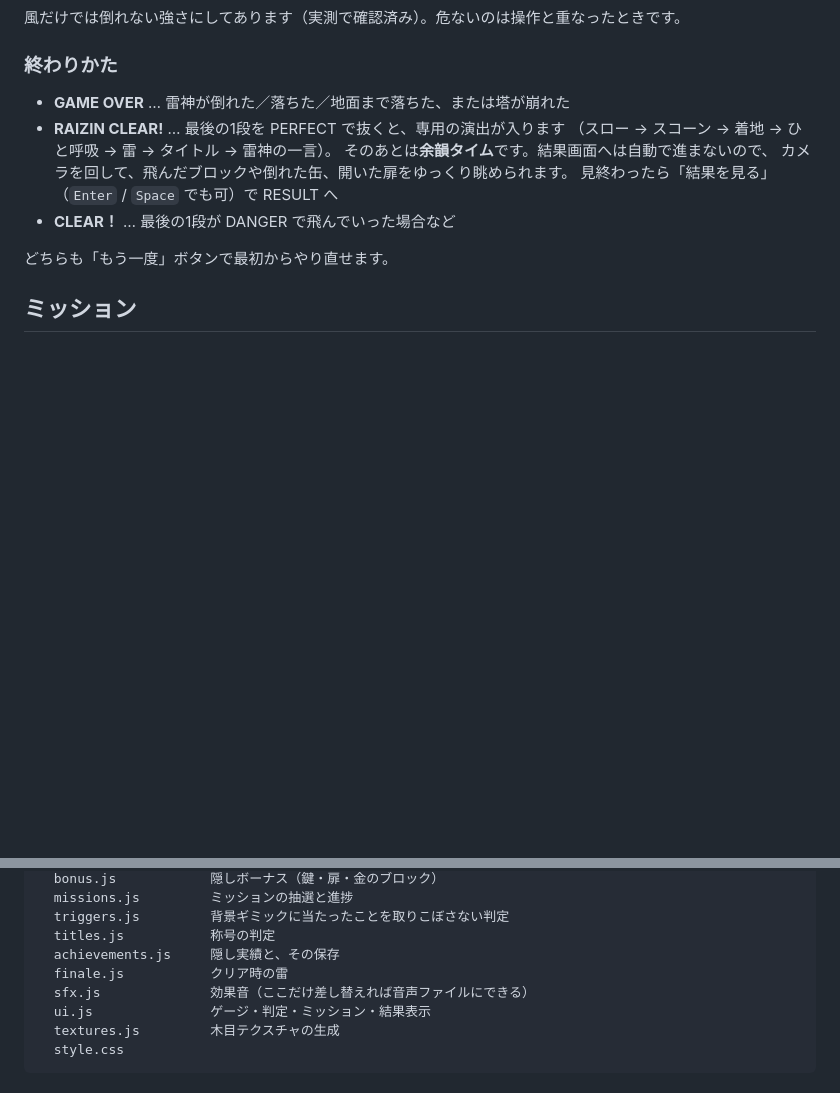
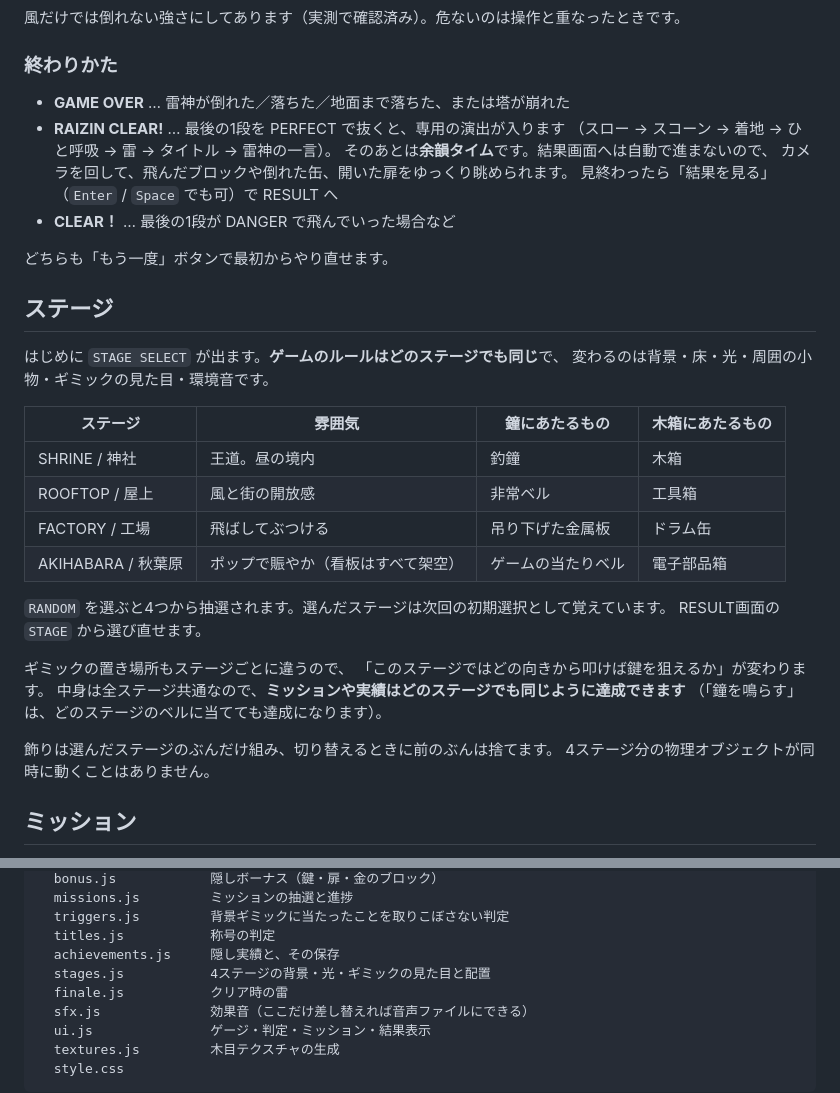
Before and after one commit to non-light/raizin-drop-tower, a Markdown page: README.md, 2 parts joined by grey strips. Drawn GitHub-style; blank space fills up the shorter version.

Commit message:
READMEにステージの説明を追加
Co-Authored-By: Claude Opus 5 <noreply@anthropic.com>

```diff
--- a/README.md
+++ b/README.md
@@ -89,6 +89,29 @@ PERFECT が続くと **コンボ**が伸びます。PERFECT 以外はその場
 - **CLEAR！** … 最後の1段が DANGER で飛んでいった場合など
 
 どちらも「もう一度」ボタンで最初からやり直せます。
+
+## ステージ
+
+はじめに `STAGE SELECT` が出ます。**ゲームのルールはどのステージでも同じ**で、
+変わるのは背景・床・光・周囲の小物・ギミックの見た目・環境音です。
+
+| ステージ | 雰囲気 | 鐘にあたるもの | 木箱にあたるもの |
+| --- | --- | --- | --- |
+| SHRINE / 神社 | 王道。昼の境内 | 釣鐘 | 木箱 |
+| ROOFTOP / 屋上 | 風と街の開放感 | 非常ベル | 工具箱 |
+| FACTORY / 工場 | 飛ばしてぶつける | 吊り下げた金属板 | ドラム缶 |
+| AKIHABARA / 秋葉原 | ポップで賑やか（看板はすべて架空） | ゲームの当たりベル | 電子部品箱 |
+
+`RANDOM` を選ぶと4つから抽選されます。選んだステージは次回の初期選択として覚えています。
+RESULT画面の `STAGE` から選び直せます。
+
+ギミックの置き場所もステージごとに違うので、
+「このステージではどの向きから叩けば鍵を狙えるか」が変わります。
+中身は全ステージ共通なので、**ミッションや実績はどのステージでも同じように達成できます**
+（「鐘を鳴らす」は、どのステージのベルに当てても達成になります）。
+
+飾りは選んだステージのぶんだけ組み、切り替えるときに前のぶんは捨てます。
+4ステージ分の物理オブジェクトが同時に動くことはありません。
 
 ## ミッション
 
@@ -382,6 +405,7 @@ src/
   triggers.js         背景ギミックに当たったことを取りこぼさない判定
   titles.js           称号の判定
   achievements.js     隠し実績と、その保存
+  stages.js           4ステージの背景・光・ギミックの見た目と配置
   finale.js           クリア時の雷
   sfx.js              効果音（ここだけ差し替えれば音声ファイルにできる）
   ui.js               ゲージ・判定・ミッション・結果表示
```
